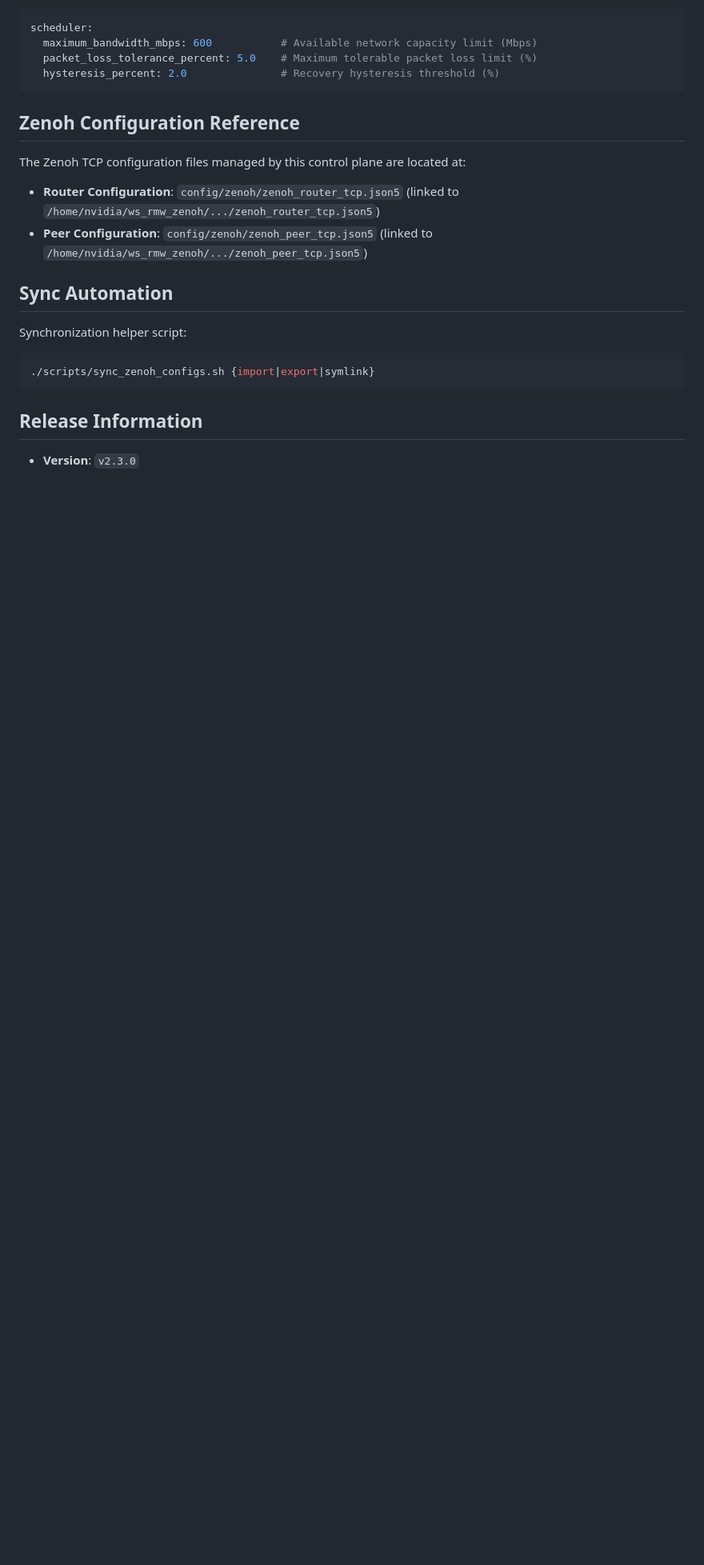
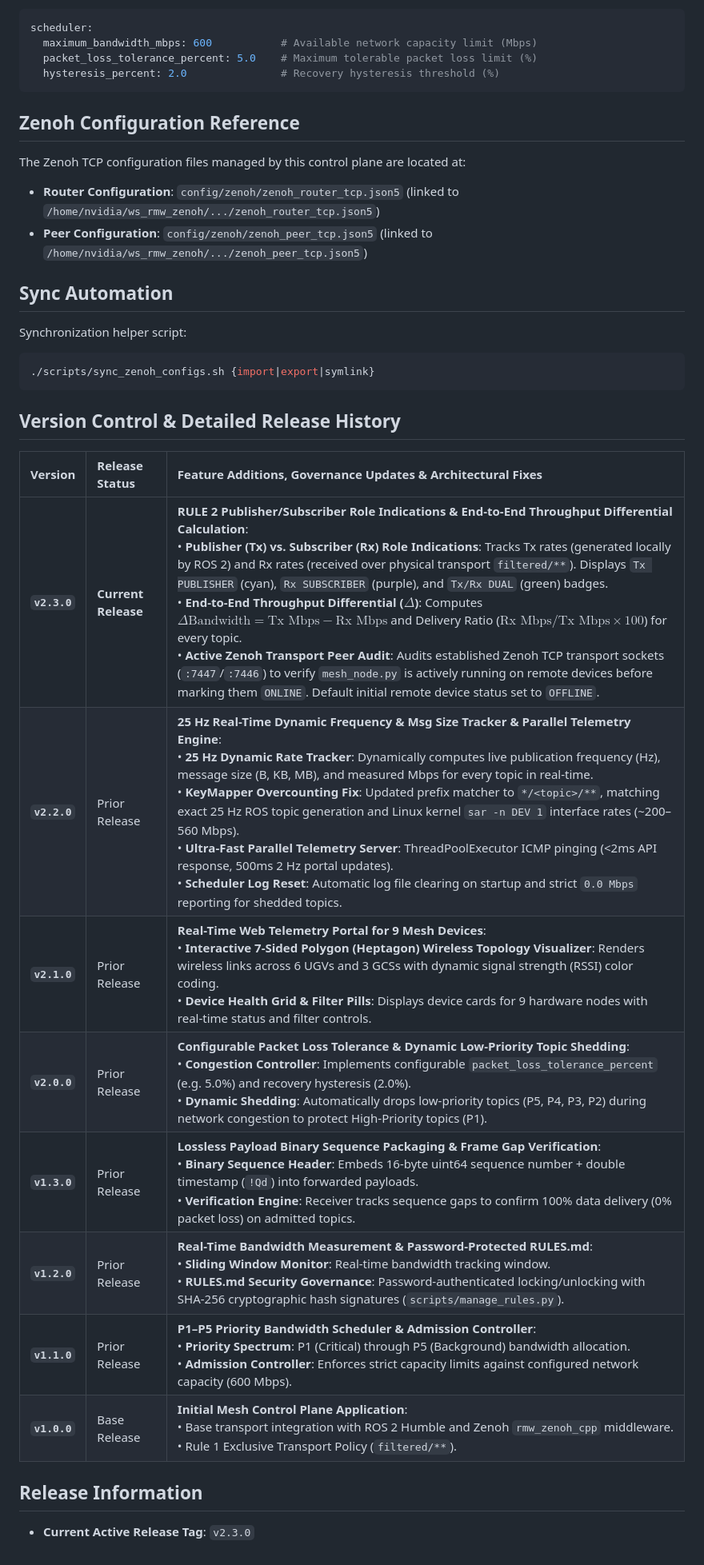
Before and after one commit to SASI2194/mesh_control_plane-application, a Markdown page: README.md, the part around the change. Shown at 80% size. Drawn GitHub-style; blank space fills up the shorter version.

Commit message:
Add comprehensive Version Control & Detailed Release History (v1.0.0 through v2.3.0) to README.md

````diff
--- a/README.md
+++ b/README.md
@@ -75,5 +75,18 @@ Synchronization helper script:
 ./scripts/sync_zenoh_configs.sh {import|export|symlink}
 ```
 
+## Version Control & Detailed Release History
+
+| Version | Release Status | Feature Additions, Governance Updates & Architectural Fixes |
+| :--- | :--- | :--- |
+| **`v2.3.0`** | **Current Release** | **RULE 2 Publisher/Subscriber Role Indications & End-to-End Throughput Differential Calculation**: <br/>• **Publisher (Tx) vs. Subscriber (Rx) Role Indications**: Tracks Tx rates (generated locally by ROS 2) and Rx rates (received over physical transport `filtered/**`). Displays `Tx PUBLISHER` (cyan), `Rx SUBSCRIBER` (purple), and `Tx/Rx DUAL` (green) badges.<br/>• **End-to-End Throughput Differential ($\Delta$)**: Computes $\Delta \text{Bandwidth} = \text{Tx Mbps} - \text{Rx Mbps}$ and Delivery Ratio ($\text{Rx Mbps} / \text{Tx Mbps} \times 100$) for every topic.<br/>• **Active Zenoh Transport Peer Audit**: Audits established Zenoh TCP transport sockets (`:7447`/`:7446`) to verify `mesh_node.py` is actively running on remote devices before marking them `ONLINE`. Default initial remote device status set to `OFFLINE`. |
+| **`v2.2.0`** | Prior Release | **25 Hz Real-Time Dynamic Frequency & Msg Size Tracker & Parallel Telemetry Engine**: <br/>• **25 Hz Dynamic Rate Tracker**: Dynamically computes live publication frequency (Hz), message size (B, KB, MB), and measured Mbps for every topic in real-time.<br/>• **KeyMapper Overcounting Fix**: Updated prefix matcher to `*/<topic>/**`, matching exact 25 Hz ROS topic generation and Linux kernel `sar -n DEV 1` interface rates (~200–560 Mbps).<br/>• **Ultra-Fast Parallel Telemetry Server**: ThreadPoolExecutor ICMP pinging (<2ms API response, 500ms 2 Hz portal updates).<br/>• **Scheduler Log Reset**: Automatic log file clearing on startup and strict `0.0 Mbps` reporting for shedded topics. |
+| **`v2.1.0`** | Prior Release | **Real-Time Web Telemetry Portal for 9 Mesh Devices**: <br/>• **Interactive 7-Sided Polygon (Heptagon) Wireless Topology Visualizer**: Renders wireless links across 6 UGVs and 3 GCSs with dynamic signal strength (RSSI) color coding.<br/>• **Device Health Grid & Filter Pills**: Displays device cards for 9 hardware nodes with real-time status and filter controls. |
+| **`v2.0.0`** | Prior Release | **Configurable Packet Loss Tolerance & Dynamic Low-Priority Topic Shedding**: <br/>• **Congestion Controller**: Implements configurable `packet_loss_tolerance_percent` (e.g. 5.0%) and recovery hysteresis (2.0%).<br/>• **Dynamic Shedding**: Automatically drops low-priority topics (P5, P4, P3, P2) during network congestion to protect High-Priority topics (P1). |
+| **`v1.3.0`** | Prior Release | **Lossless Payload Binary Sequence Packaging & Frame Gap Verification**: <br/>• **Binary Sequence Header**: Embeds 16-byte uint64 sequence number + double timestamp (`!Qd`) into forwarded payloads.<br/>• **Verification Engine**: Receiver tracks sequence gaps to confirm 100% data delivery (0% packet loss) on admitted topics. |
+| **`v1.2.0`** | Prior Release | **Real-Time Bandwidth Measurement & Password-Protected RULES.md**: <br/>• **Sliding Window Monitor**: Real-time bandwidth tracking window.<br/>• **RULES.md Security Governance**: Password-authenticated locking/unlocking with SHA-256 cryptographic hash signatures (`scripts/manage_rules.py`). |
+| **`v1.1.0`** | Prior Release | **P1–P5 Priority Bandwidth Scheduler & Admission Controller**: <br/>• **Priority Spectrum**: P1 (Critical) through P5 (Background) bandwidth allocation.<br/>• **Admission Controller**: Enforces strict capacity limits against configured network capacity (600 Mbps). |
+| **`v1.0.0`** | Base Release | **Initial Mesh Control Plane Application**: <br/>• Base transport integration with ROS 2 Humble and Zenoh `rmw_zenoh_cpp` middleware.<br/>• Rule 1 Exclusive Transport Policy (`filtered/**`). |
+
 ## Release Information
-- **Version**: `v2.3.0`
+- **Current Active Release Tag**: `v2.3.0`
````
